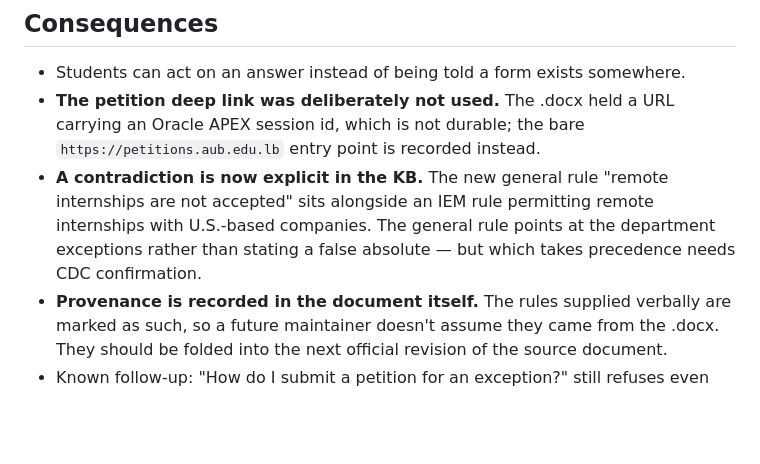
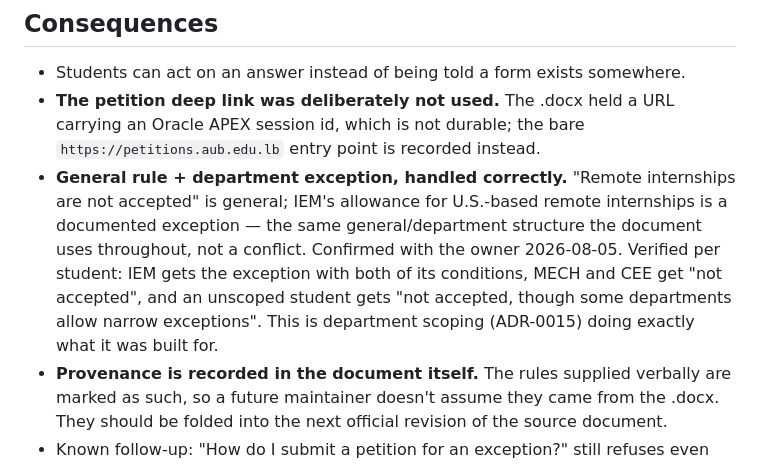
Before and after one commit to jadghazi/MSFEA-Chatbot, a Markdown page: docs/decisions/0016-actionable-links-and-retrieval-depth.md, the part around the change. GitHub-like rendering; blank space fills up the shorter version.

```diff
--- a/docs/decisions/0016-actionable-links-and-retrieval-depth.md
+++ b/docs/decisions/0016-actionable-links-and-retrieval-depth.md
@@ -86,11 +86,14 @@ rule, and both "not accepted" rules all answer correctly with the URL emitted in
 - **The petition deep link was deliberately not used.** The .docx held a URL carrying
   an Oracle APEX session id, which is not durable; the bare
   `https://petitions.aub.edu.lb` entry point is recorded instead.
-- **A contradiction is now explicit in the KB.** The new general rule "remote
-  internships are not accepted" sits alongside an IEM rule permitting remote
-  internships with U.S.-based companies. The general rule points at the department
-  exceptions rather than stating a false absolute — but which takes precedence needs
-  CDC confirmation.
+- **General rule + department exception, handled correctly.** "Remote internships are
+  not accepted" is general; IEM's allowance for U.S.-based remote internships is a
+  documented exception — the same general/department structure the document uses
+  throughout, not a conflict. Confirmed with the owner 2026-08-05. Verified per
+  student: IEM gets the exception with both of its conditions, MECH and CEE get "not
+  accepted", and an unscoped student gets "not accepted, though some departments
+  allow narrow exceptions". This is department scoping (ADR-0015) doing exactly what
+  it was built for.
 - **Provenance is recorded in the document itself.** The rules supplied verbally are
   marked as such, so a future maintainer doesn't assume they came from the .docx. They
   should be folded into the next official revision of the source document.
```
Also changed, not shown: docs/progress.md (+6 -4 lines), kb/normalized/summer-training-guidelines-2026.md (+7 -4 lines).
